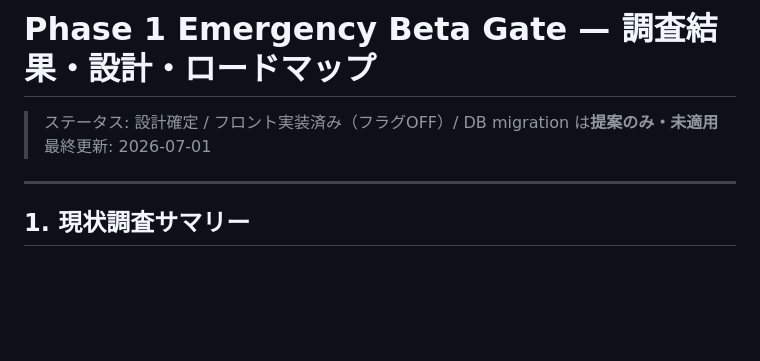
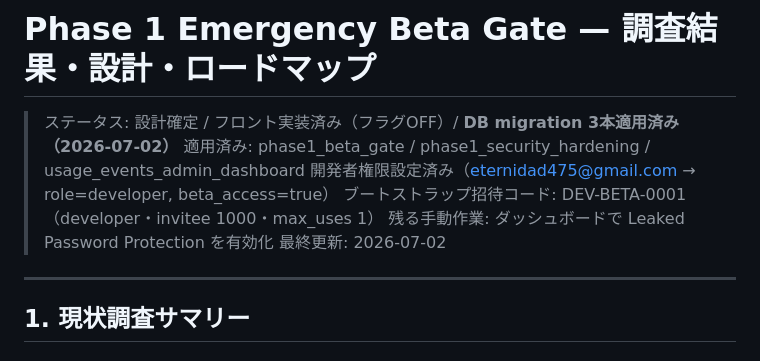
Before and after one commit to eternidad475/luks-professional, a Markdown page: docs/phase1-emergency-beta-gate.md, the part around the change. GitHub-like rendering; blank space fills up the shorter version.

Commit message:
docs(phase1): mark migrations as applied, record bootstrap state
All three Phase 1 migrations applied to Supabase project nuolihmfdjzofporhwkp
(phase1_beta_gate / phase1_security_hardening / usage_events_admin_dashboard).
Developer role + beta_access set for the owner account; bootstrap invite code
DEV-BETA-0001 issued. Remaining manual step: enable Leaked Password Protection
in the Supabase dashboard.

Co-Authored-By: Claude Sonnet 4.6 <noreply@anthropic.com>
Claude-Session: https://claude.ai/code/session_014zFQRVg28ENNEKfcwP7XDR

```diff
--- a/docs/phase1-emergency-beta-gate.md
+++ b/docs/phase1-emergency-beta-gate.md
@@ -1,7 +1,11 @@
 # Phase 1 Emergency Beta Gate — 調査結果・設計・ロードマップ
 
-> ステータス: 設計確定 / フロント実装済み（フラグOFF）/ DB migration は**提案のみ・未適用**
-> 最終更新: 2026-07-01
+> ステータス: 設計確定 / フロント実装済み（フラグOFF）/ **DB migration 3本適用済み（2026-07-02）**
+> 適用済み: phase1_beta_gate / phase1_security_hardening / usage_events_admin_dashboard
+> 開発者権限設定済み（eternidad475@gmail.com → role=developer, beta_access=true）
+> ブートストラップ招待コード: DEV-BETA-0001（developer・invitee 1000・max_uses 1）
+> 残る手動作業: ダッシュボードで Leaked Password Protection を有効化
+> 最終更新: 2026-07-02
 
 ---
 
```
